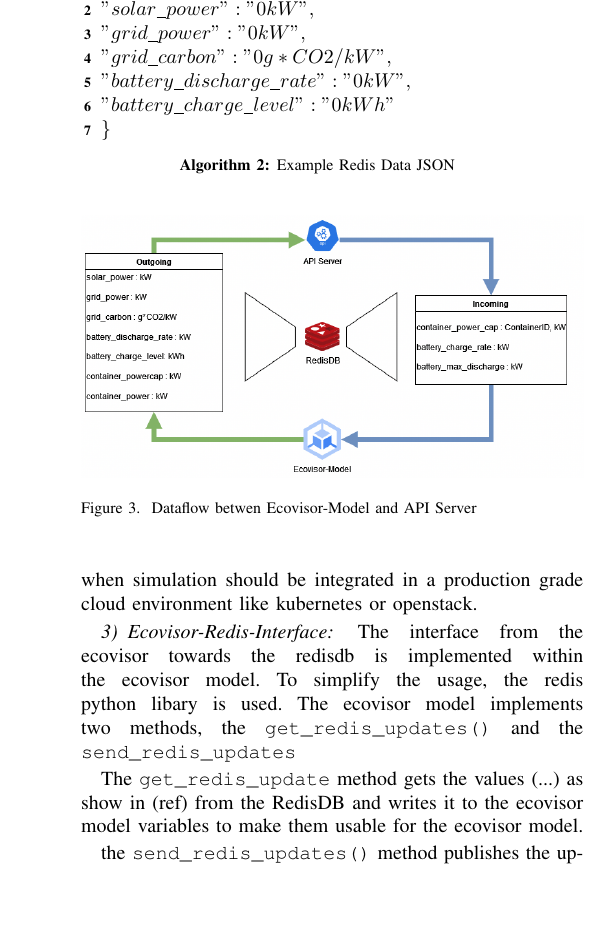
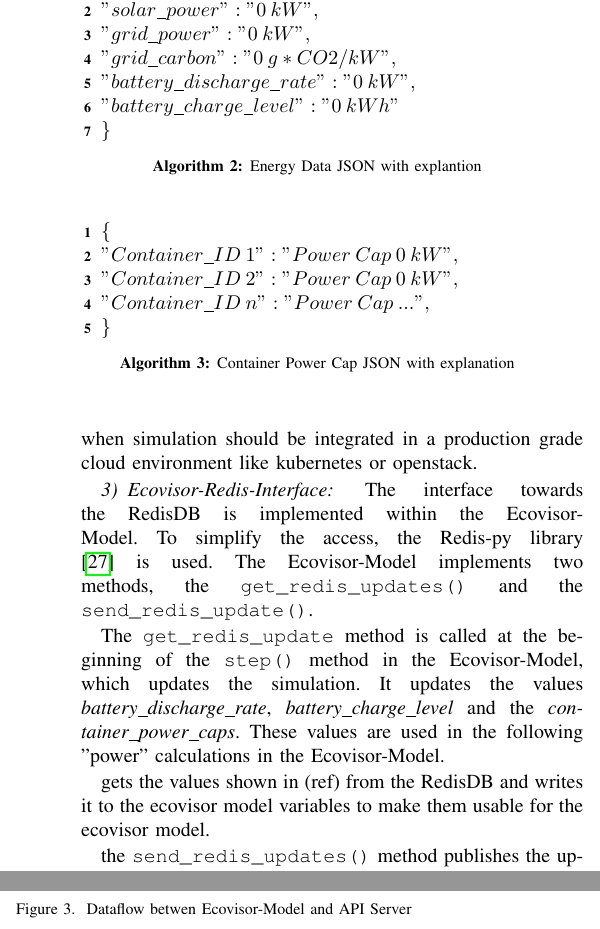
Before and after one commit to marvin-steinke/ds-project, a LaTeX paper (documents/paper/main.tex, which reads documents/paper/sections/approach.tex): part of one column of page 5 of 6 before the commit and two parts of the columns of page 5 of 6 after it, the two joined at a grey line, cut so that both start at the same text, the shorter picture padded with empty space. Compiled offline with pdfLaTeX; a missing font is replaced by an installed copy or a similar font; a LaTeX package or settings file that is missing is left out.

Commit message:
overhaul

```diff
--- a/documents/paper/sections/approach.tex
+++ b/documents/paper/sections/approach.tex
@@ -122,35 +124,45 @@ in a production grade cloud environment like kubernetes or openstack.
 
 
 
-%TODO values picture
-%\begin{figure}
-%    \centering
-%    \includegraphics[width=\linewidth]{}
-%    \caption{Datastructur of exchanged Data}
-%    \label{fig:ecovisor_api}
-%\end{figure}
+
 \begin{figure}
 	\removelatexerror
 	\begin{algorithm}[H]
-		\caption{Example Redis Data JSON}
-		\label{alg:redis_JSON}
+		\caption{Energy Data JSON with explantion}
+		\label{alg:energy_JSON}
 		\{\;
-			$"solar\_power" : "0 kW",$\;
-			$"grid\_power" : "0 kW",$\;
-			$"grid\_carbon" : "0 g*CO2/kW",$\;
-			$"battery\_discharge\_rate" : "0 kW",$\;
-			$"battery\_charge\_level" : "0 kWh"$\;
+			$"solar\_power" : "0\: kW",$\;
+			$"grid\_power" : "0\: kW",$\;
+			$"grid\_carbon" : "0\: g*CO2/kW",$\;
+			$"battery\_discharge\_rate" : "0\: kW",$\;
+			$"battery\_charge\_level" : "0\: kWh"$\;
+		\}
+		\vspace{3mm}
+	\end{algorithm}
+\end{figure}
+
+\begin{figure}
+	\removelatexerror
+	\begin{algorithm}[H]
+		\caption{Container Power Cap JSON with explanation}
+		\label{alg:container_JSON}
+		\{\;
+		$"Container\_ID\: 1" : "Power\: Cap\: 0\: kW",$\;
+		$"Container\_ID\: 2" : "Power\: Cap\: 0\: kW",$\;
+		$"Container\_ID\: n" : "Power\: Cap\: ...",$\;
 		\}
 		\vspace{3mm}
 	\end{algorithm}
 \end{figure}
 
 \subsubsection{Ecovisor-Redis-Interface}
-The interface from the ecovisor towards the redisdb is implemented within the ecovisor model. To simplify the usage, the redis python libary %source
-is used. The ecovisor model implements two methods, the
-\texttt{get\_redis\_updates()} and the \texttt{send\_redis\_updates} %TODO methoden mit code abgleicehn und formatieren
+The interface towards the RedisDB is implemented within the Ecovisor-Model. To simplify the access, the Redis-py library \cite{Redis-py} is used. The Ecovisor-Model implements two methods, the
+\texttt{get\_redis\_updates()} and the \texttt{send\_redis\_update()}.
 
-The \texttt{get\_redis\_update} method gets the values (...) as show in (ref) from the RedisDB %TODO insert valzes and reference to the
+The \texttt{get\_redis\_update} method is called at the beginning of the \texttt{step()} method in the Ecovisor-Model, which updates the simulation. It updates the values \textit{battery\_discharge\_rate},
+\textit{battery\_charge\_level} and the \textit{container\_power\_caps}. These values are used in the following "power" calculations in the Ecovisor-Model.
+
+gets the values shown in (ref) from the RedisDB %TODO insert valzes and reference to the
 and writes it to the ecovisor model variables to make them usable for the ecovisor model.
 
 the \texttt{send\_redis\_updates()} method publishes the updated values from the other part of the simulation which are accessible by the ecoviser shwon in (ref) model to the redisdb to make it
```
Also changed, not shown: documents/paper/refs.bib (+7 -0 lines), documents/paper/sections/approach.tex (6 more changed lines).
